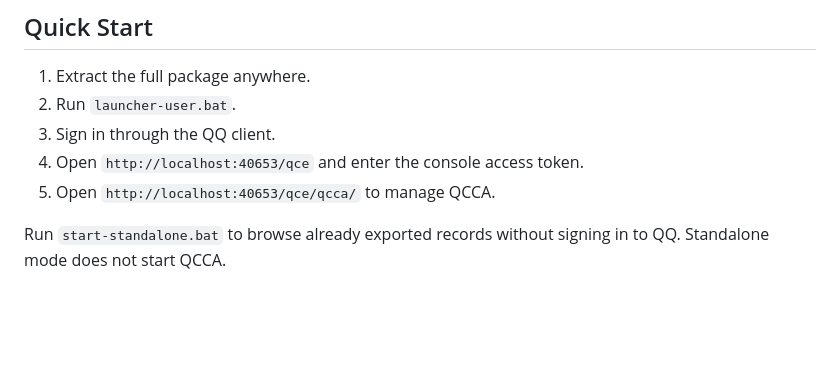
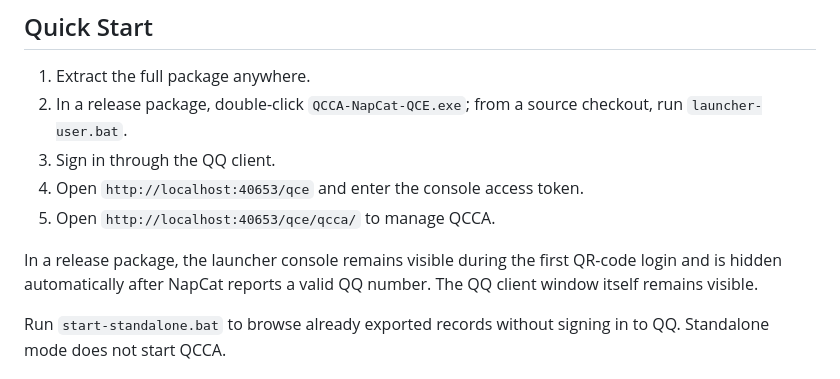
Before and after one commit to kol-mm/QCCA-NapCat-QCE, a Markdown page: README.en.md, the part around the change. GitHub-like rendering; blank space fills up the shorter version.

Commit message:
Document Windows release entry point

```diff
--- a/README.en.md
+++ b/README.en.md
@@ -31,10 +31,12 @@
 ## Quick Start
 
 1. Extract the full package anywhere.
-2. Run `launcher-user.bat`.
+2. In a release package, double-click `QCCA-NapCat-QCE.exe`; from a source checkout, run `launcher-user.bat`.
 3. Sign in through the QQ client.
 4. Open `http://localhost:40653/qce` and enter the console access token.
 5. Open `http://localhost:40653/qce/qcca/` to manage QCCA.
+
+In a release package, the launcher console remains visible during the first QR-code login and is hidden automatically after NapCat reports a valid QQ number. The QQ client window itself remains visible.
 
 Run `start-standalone.bat` to browse already exported records without signing in to QQ. Standalone mode does not start QCCA.
 
```
Also changed, not shown: README.md (+4 -2 lines).
